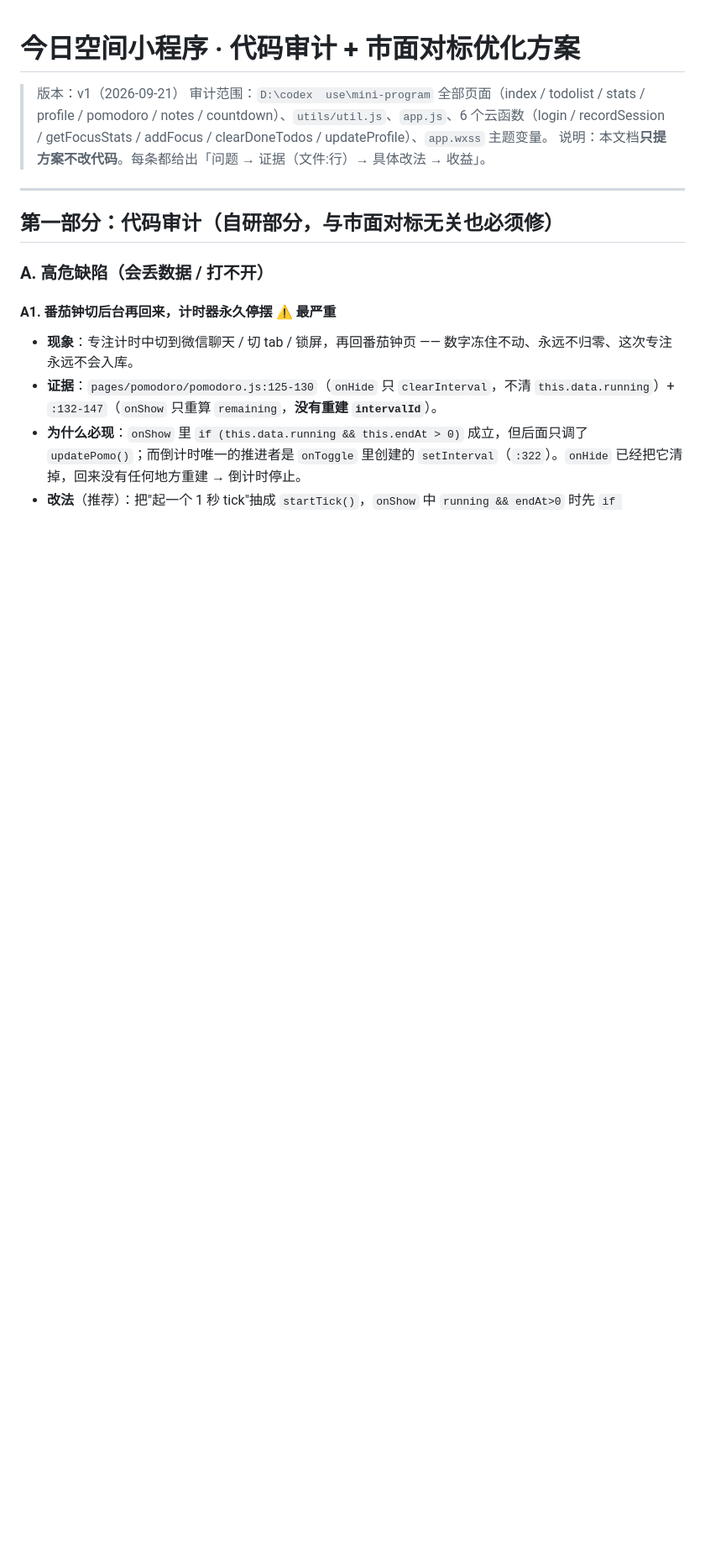
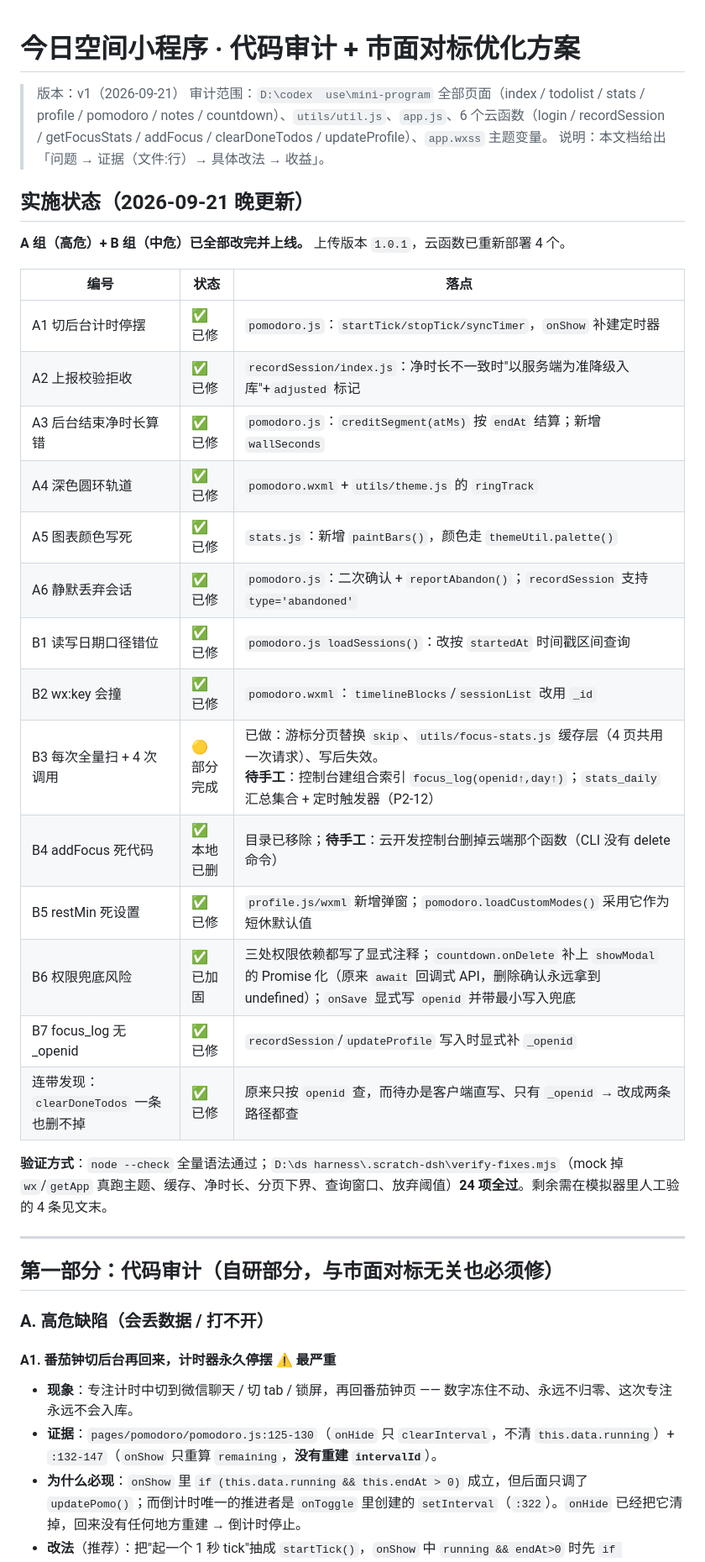
Before and after one commit to chai-3020/today-space, a Markdown page: mini-program/OPTIMIZATION-PLAN-2026-09-21.md, the part around one of its changes. Shown at 84% size. Rendered like a GitHub page; blank space fills up the shorter version.

Commit message:
auto-sync: 2026-09-21 21:27

```diff
--- a/mini-program/OPTIMIZATION-PLAN-2026-09-21.md
+++ b/mini-program/OPTIMIZATION-PLAN-2026-09-21.md
@@ -2,7 +2,30 @@
 
 > 版本：v1（2026-09-21）
 > 审计范围：`D:\codex  use\mini-program` 全部页面（index / todolist / stats / profile / pomodoro / notes / countdown）、`utils/util.js`、`app.js`、6 个云函数（login / recordSession / getFocusStats / addFocus / clearDoneTodos / updateProfile）、`app.wxss` 主题变量。
-> 说明：本文档**只提方案不改代码**。每条都给出「问题 → 证据（文件:行）→ 具体改法 → 收益」。
+> 说明：本文档给出「问题 → 证据（文件:行）→ 具体改法 → 收益」。
+
+## 实施状态（2026-09-21 晚更新）
+
+**A 组（高危）+ B 组（中危）已全部改完并上线。** 上传版本 `1.0.1`，云函数已重新部署 4 个。
+
+| 编号 | 状态 | 落点 |
+|---|---|---|
+| A1 切后台计时停摆 | ✅ 已修 | `pomodoro.js`：`startTick/stopTick/syncTimer`，`onShow` 补建定时器 |
+| A2 上报校验拒收 | ✅ 已修 | `recordSession/index.js`：净时长不一致时"以服务端为准降级入库"+`adjusted` 标记 |
+| A3 后台结束净时长算错 | ✅ 已修 | `pomodoro.js`：`creditSegment(atMs)` 按 `endAt` 结算；新增 `wallSeconds` |
+| A4 深色圆环轨道 | ✅ 已修 | `pomodoro.wxml` + `utils/theme.js` 的 `ringTrack` |
+| A5 图表颜色写死 | ✅ 已修 | `stats.js`：新增 `paintBars()`，颜色走 `themeUtil.palette()` |
+| A6 静默丢弃会话 | ✅ 已修 | `pomodoro.js`：二次确认 + `reportAbandon()`；`recordSession` 支持 `type='abandoned'` |
+| B1 读写日期口径错位 | ✅ 已修 | `pomodoro.js loadSessions()`：改按 `startedAt` 时间戳区间查询 |
+| B2 wx:key 会撞 | ✅ 已修 | `pomodoro.wxml`：`timelineBlocks`/`sessionList` 改用 `_id` |
+| B3 每次全量扫 + 4 次调用 | 🟡 部分完成 | 已做：游标分页替换 `skip`、`utils/focus-stats.js` 缓存层（4 页共用一次请求）、写后失效。<br>**待手工**：控制台建组合索引 `focus_log(openid↑,day↑)`；`stats_daily` 汇总集合 + 定时触发器（P2-12） |
+| B4 addFocus 死代码 | ✅ 本地已删 | 目录已移除；**待手工**：云开发控制台删掉云端那个函数（CLI 没有 delete 命令） |
+| B5 restMin 死设置 | ✅ 已修 | `profile.js/wxml` 新增弹窗；`pomodoro.loadCustomModes()` 采用它作为短休默认值 |
+| B6 权限兜底风险 | ✅ 已加固 | 三处权限依赖都写了显式注释；`countdown.onDelete` 补上 `showModal` 的 Promise 化（原来 `await` 回调式 API，删除确认永远拿到 undefined）；`onSave` 显式写 `openid` 并带最小写入兜底 |
+| B7 focus_log 无 _openid | ✅ 已修 | `recordSession`/`updateProfile` 写入时显式补 `_openid` |
+| 连带发现：`clearDoneTodos` 一条也删不掉 | ✅ 已修 | 原来只按 `openid` 查，而待办是客户端直写、只有 `_openid` → 改成两条路径都查 |
+
+**验证方式**：`node --check` 全量语法通过；`D:\ds harness\.scratch-dsh\verify-fixes.mjs`（mock 掉 `wx`/`getApp` 真跑主题、缓存、净时长、分页下界、查询窗口、放弃阈值）**24 项全过**。剩余需在模拟器里人工验的 4 条见文末。
 
 ---
 
```
Also changed, not shown: other parts of mini-program/OPTIMIZATION-PLAN-2026-09-21.md (+17 -0 lines).
